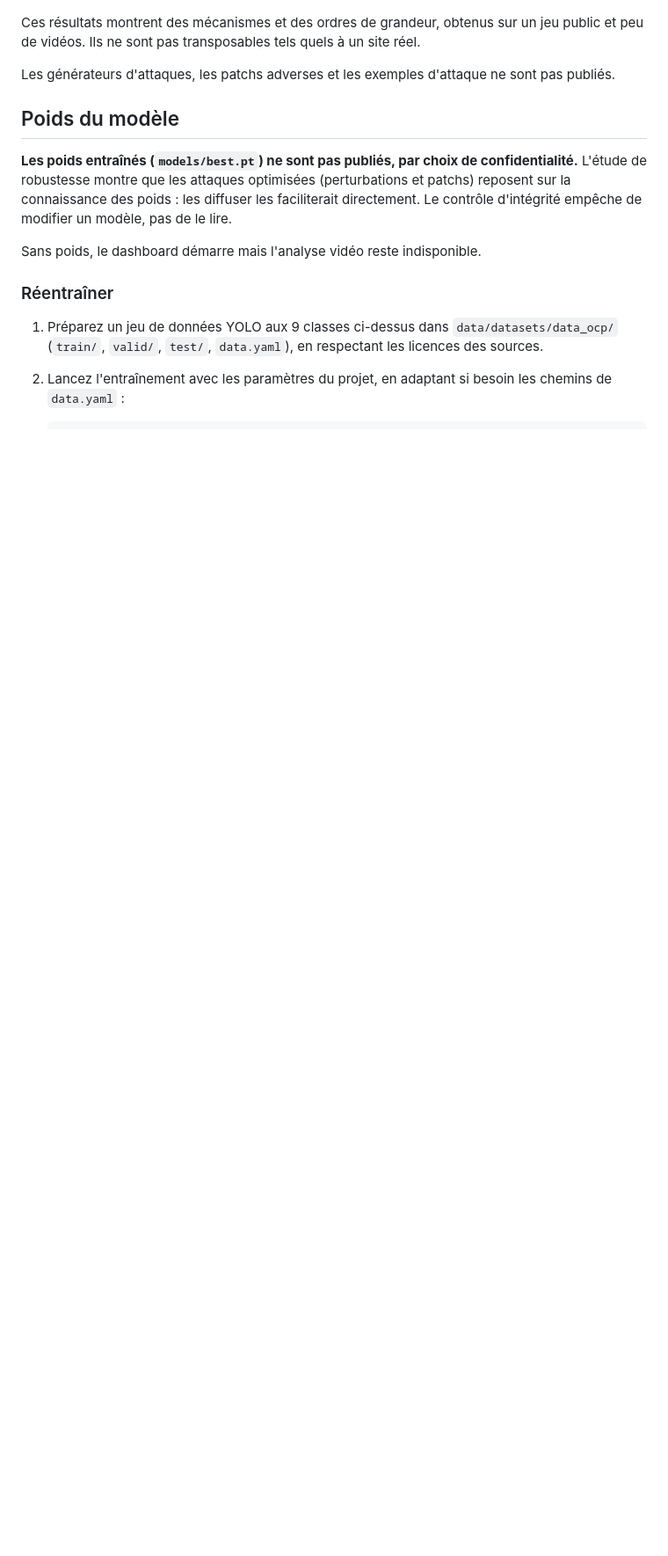
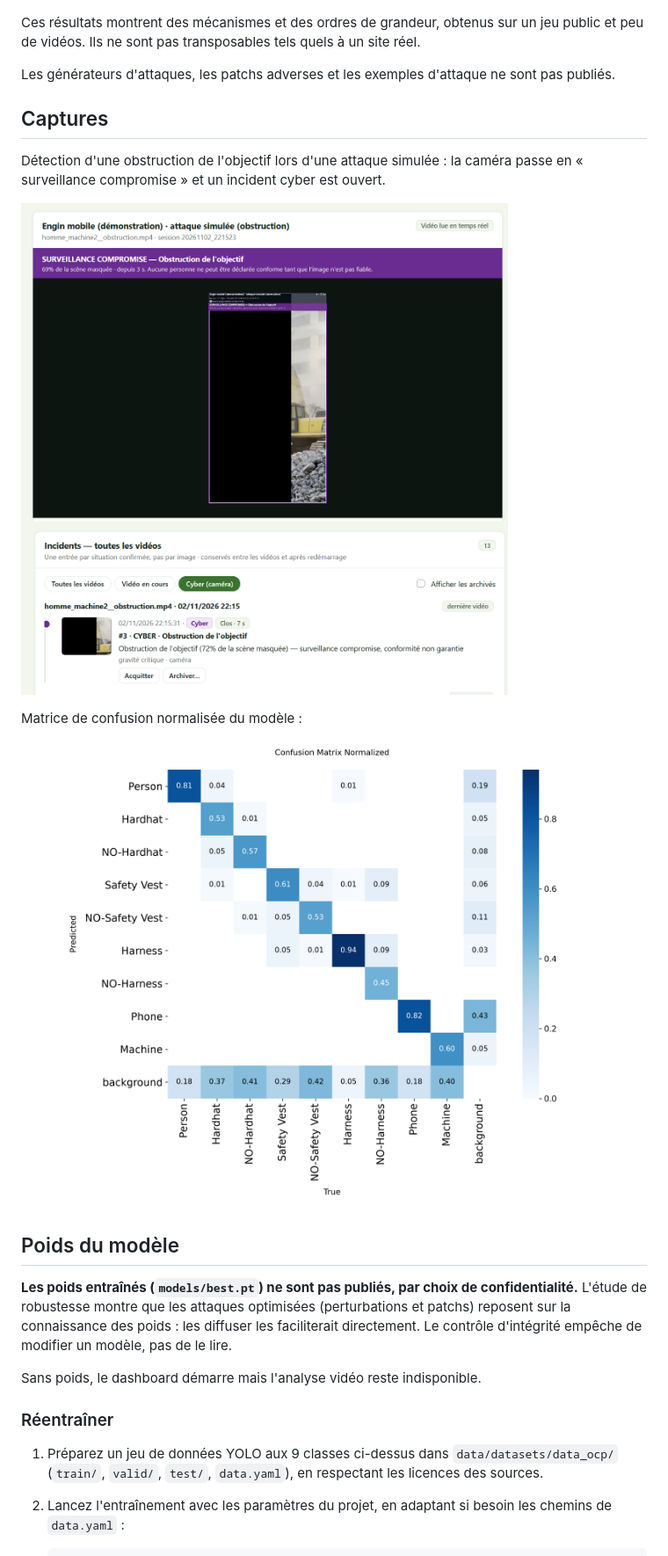
Before and after one commit to sabrine-ouarchane/hse-vision-securisee, a Markdown page: README.md, the part around the change. Shown at 88% size. Rendered like a GitHub page; pictures changed too: docs/captures/matrice_confusion_floute.png (added), docs/captures/sabotage_floute.png (added); blank space fills up the shorter version.

Commit message:
Ajoute les captures floutees au README
Co-Authored-By: Claude Opus 5.5 <noreply@anthropic.com>

```diff
--- a/README.md
+++ b/README.md
@@ -77,6 +77,16 @@ Ces résultats montrent des mécanismes et des ordres de grandeur, obtenus sur u
 
 Les générateurs d'attaques, les patchs adverses et les exemples d'attaque ne sont pas publiés.
 
+## Captures
+
+Détection d'une obstruction de l'objectif lors d'une attaque simulée : la caméra passe en « surveillance compromise » et un incident cyber est ouvert.
+
+![Obstruction de l'objectif détectée pendant une attaque simulée](docs/captures/sabotage_floute.png)
+
+Matrice de confusion normalisée du modèle :
+
+![Matrice de confusion normalisée](docs/captures/matrice_confusion_floute.png)
+
 ## Poids du modèle
 
 **Les poids entraînés (`models/best.pt`) ne sont pas publiés, par choix de confidentialité.** L'étude de robustesse montre que les attaques optimisées (perturbations et patchs) reposent sur la connaissance des poids : les diffuser les faciliterait directement. Le contrôle d'intégrité empêche de modifier un modèle, pas de le lire.
```
